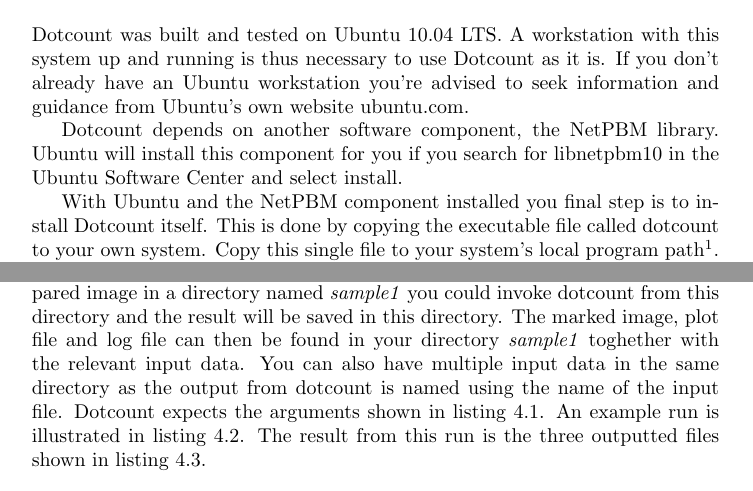
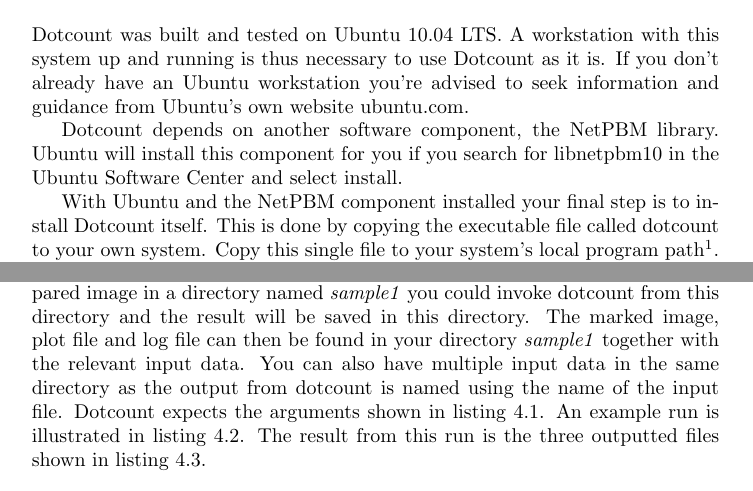
Before and after one commit to joacim/Dotcount, a LaTeX book (doc/latex/dotcount_userguide.tex): two parts of pages 3 and 9 of 11, joined at a grey line, cut so that both start at the same text. Compiled offline with pdfLaTeX.

Commit message:
Correct spelling errors in documentation.

```diff
--- a/doc/latex/dotcount_userguide.tex
+++ b/doc/latex/dotcount_userguide.tex
@@ -34,7 +34,7 @@
 install this component for you if you search for libnetpbm10 in the Ubuntu
 Software Center and select install.
 
-With Ubuntu and the NetPBM component installed you final step is to install
+With Ubuntu and the NetPBM component installed your final step is to install
 Dotcount itself. This is done by copying the executable file called dotcount to
 your own system. Copy this single file to your system's local program
 path\footnote{local program path = /usr/local/bin/}. See listing
@@ -122,7 +122,7 @@
 prepared image in a directory named \textit{sample1} you could invoke dotcount
 from this directory and the result will be saved in this directory. The
 marked image, plot file and log file can then be found in your directory
-\textit{sample1} toghether with the relevant input data. You can also have
+\textit{sample1} together with the relevant input data. You can also have
 multiple input data in the same directory as the output from dotcount is named
 using the name of the input file. Dotcount expects the arguments shown in
 listing \ref{lst:dotcountcmd}. An example run is illustrated in listing
```
